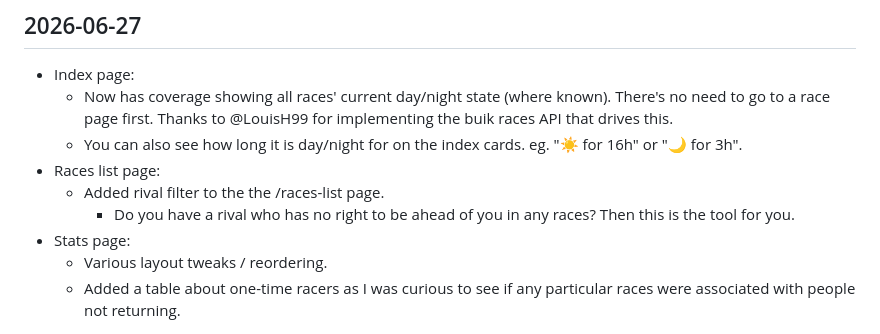
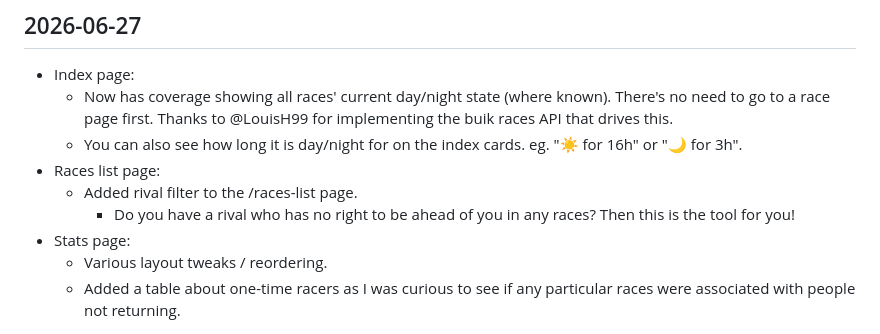
Before and after one commit to vladigor/ed-timetrials-leaderboard, a Markdown page: CHANGELOG.md, the part around the change. Rendered like a GitHub page.

Commit message:
Changelog typos

```diff
--- a/CHANGELOG.md
+++ b/CHANGELOG.md
@@ -5,8 +5,8 @@
     - Now has coverage showing all races' current day/night state (where known).  There's no need to go to a race page first.  Thanks to @LouisH99 for implementing the buik races API that drives this.
     - You can also see how long it is day/night for on the index cards.  eg.  "☀️ for 16h"  or  "🌙 for 3h".
 - Races list page:
-    - Added rival filter to the the /races-list page.
-        - Do you have a rival who has no right to be ahead of you in any races? Then this is the tool for you.
+    - Added rival filter to the /races-list page.
+        - Do you have a rival who has no right to be ahead of you in any races? Then this is the tool for you!
 - Stats page:
     - Various layout tweaks / reordering.
     - Added a table about one-time racers as I was curious to see if any particular races were associated with people not returning.
```
